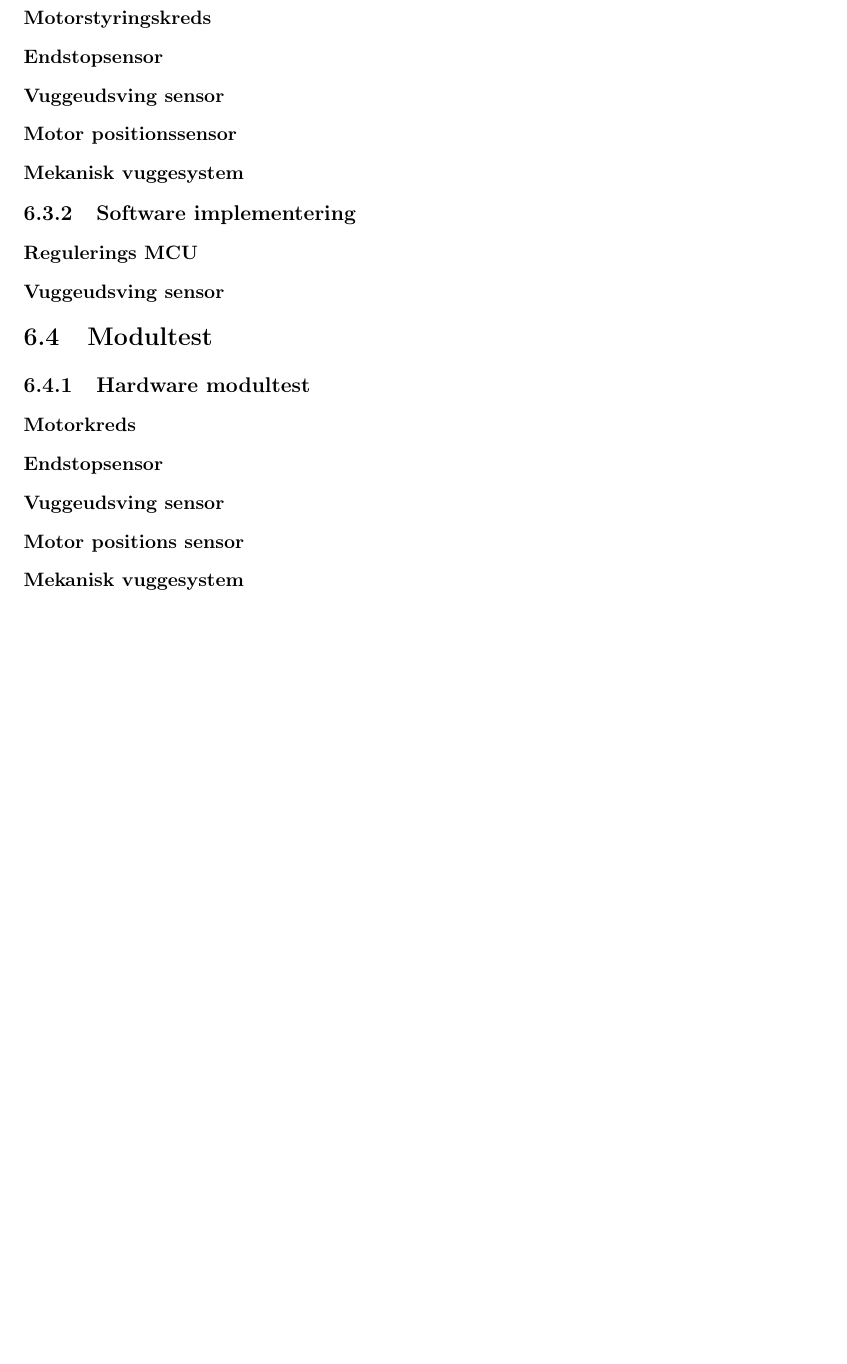
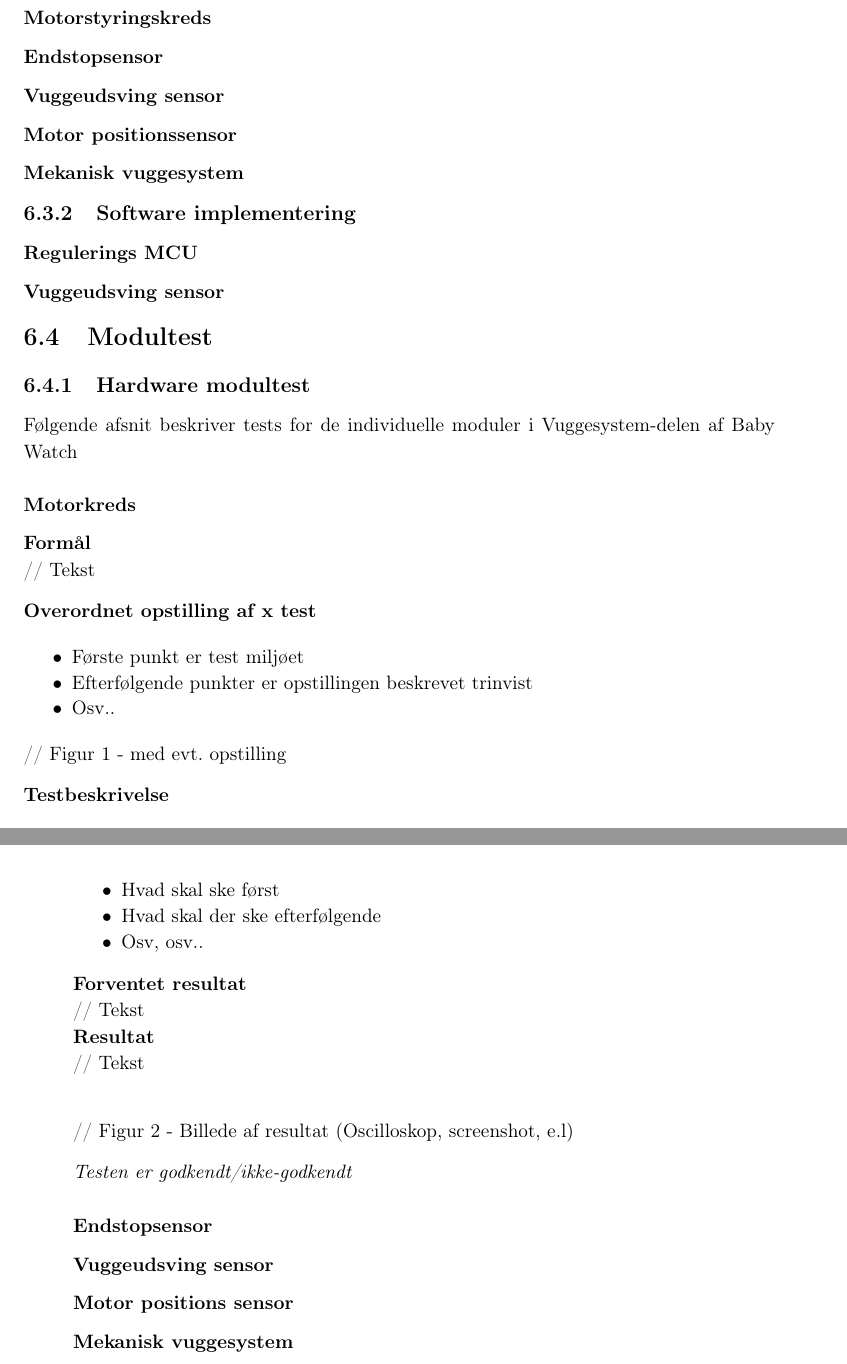
Before and after one commit to mickkn/E4PRJ4, a LaTeX thesis (Projektdokumentation/Master.tex, which reads Projektdokumentation/filer/vuggesystem/modultest.tex): part of page 94 of 109 before the commit and two parts of pages 94 and 95 of 111 after it, the two joined at a grey line, cut so that both start at the same text, the shorter picture padded with empty space. Compiled offline with pdfLaTeX.

Commit message:
Modultest skabelon

```diff
--- a/Projektdokumentation/filer/vuggesystem/modultest.tex
+++ b/Projektdokumentation/filer/vuggesystem/modultest.tex
@@ -1,6 +1,37 @@
 \section{Modultest}
 \subsection{Hardware modultest}
+Følgende afsnit beskriver tests for de individuelle moduler i Vuggesystem-delen af Baby Watch
 \subsubsection{Motorkreds}
+\textbf{Formål} \\
+// Tekst
+
+\textbf{Overordnet opstilling af x test}
+
+\begin{itemize}
+	\item Første punkt er test miljøet
+	\item Efterfølgende punkter er opstillingen beskrevet trinvist
+	\item Osv..
+\end{itemize}
+
+// Figur 1 - med evt. opstilling
+
+\textbf{Testbeskrivelse}
+\begin{itemize}
+	\item Hvad skal ske først
+	\item Hvad skal der ske efterfølgende
+	\item Osv, osv..
+\end{itemize}
+
+\textbf{Forventet resultat} \\
+// Tekst \\
+\textbf{Resultat} \\
+// Tekst \\
+
+// Figur 2 - Billede af resultat (Oscilloskop, screenshot, e.l)
+
+\textit{Testen er godkendt/ikke-godkendt}
+
+
 
 \subsubsection{Endstopsensor}
 
```
